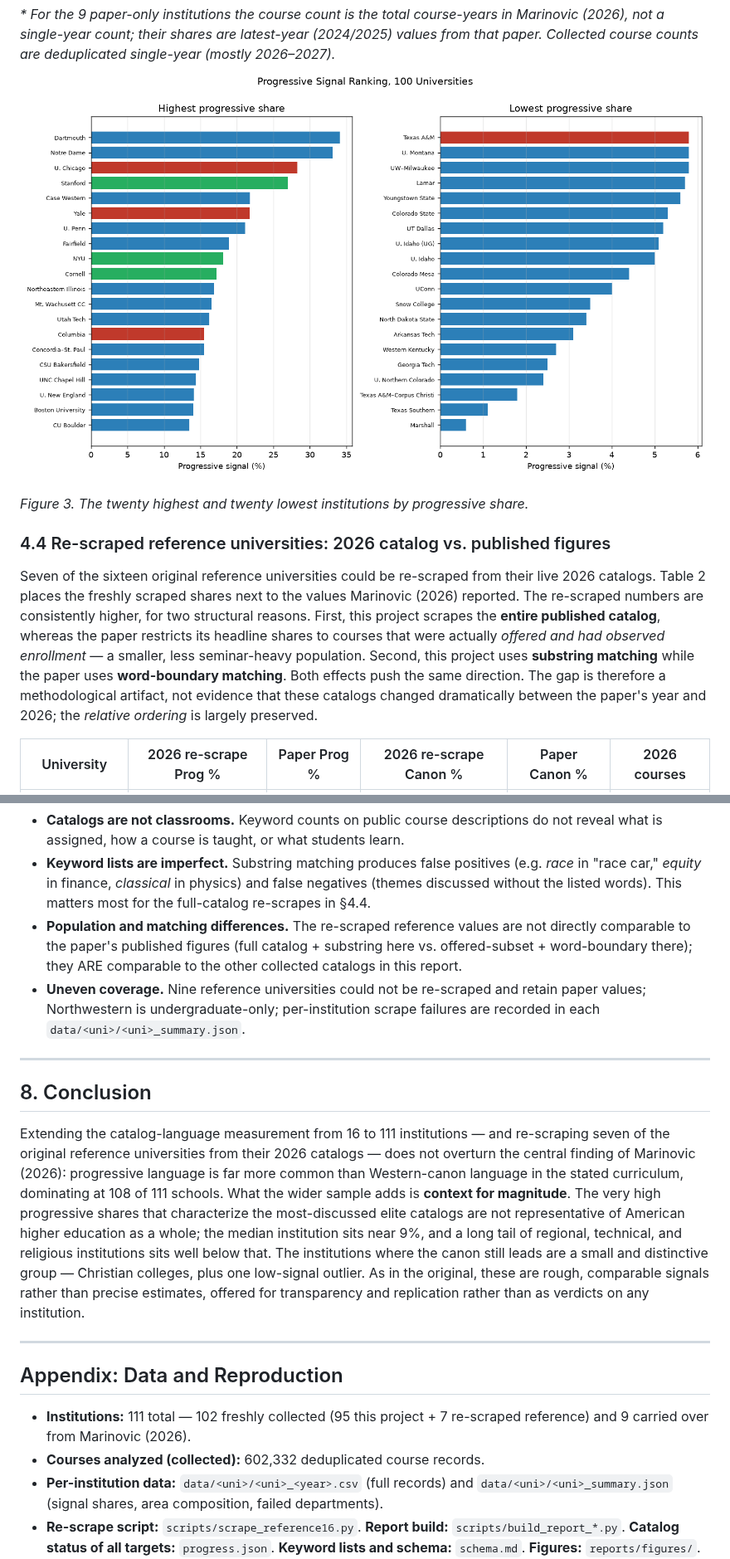
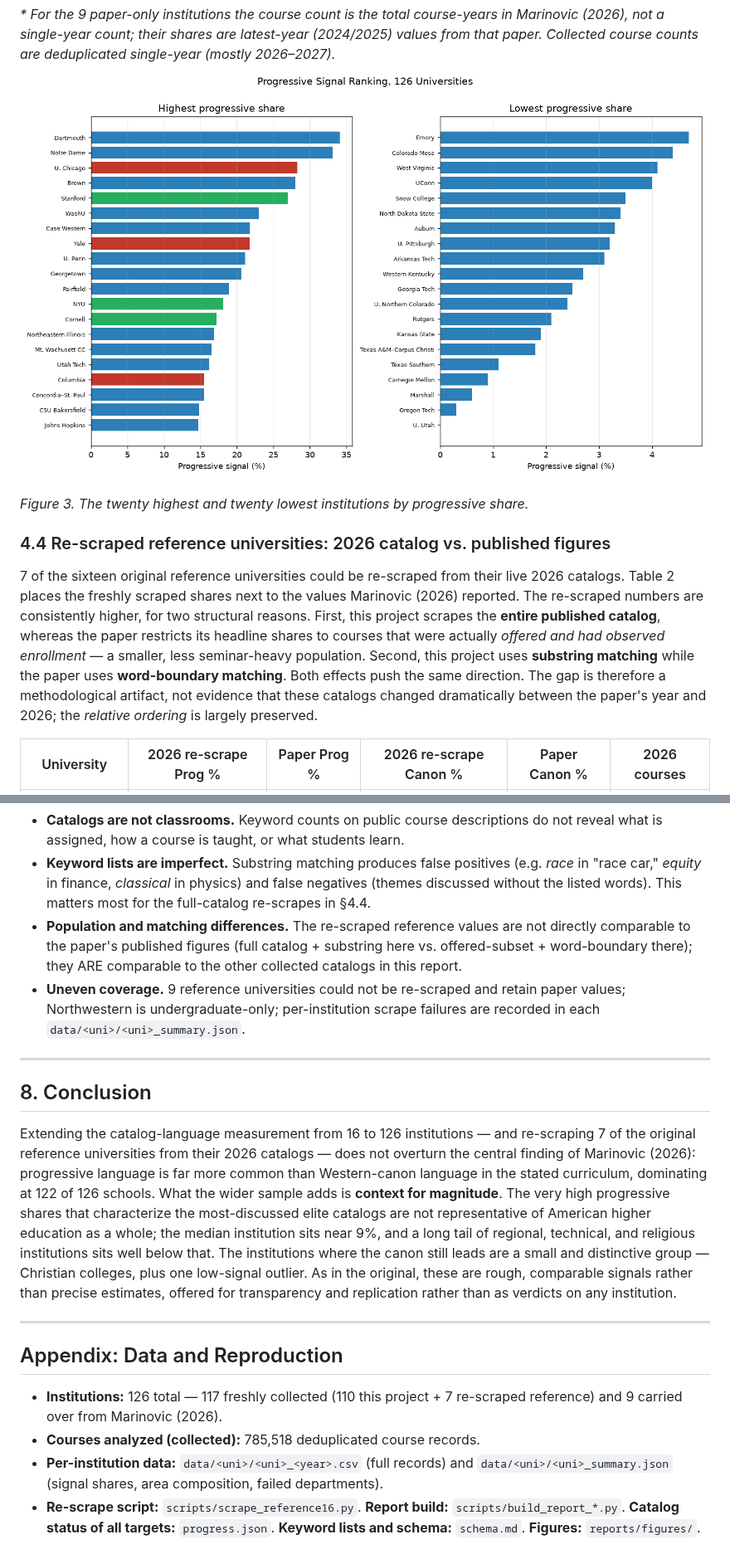
Before and after one commit to imv75/routine, a Markdown page: reports/curriculum_report_100_universities.md, 2 parts joined by grey strips. Shown at 83% size. Rendered like a GitHub page; pictures changed too: reports/figures/fig2_ranking.png.

```diff
--- a/reports/curriculum_report_100_universities.md
+++ b/reports/curriculum_report_100_universities.md
@@ -183,7 +198,7 @@ Table 1 reports every institution's latest-catalog progressive and Western-canon
 
 ### 4.4 Re-scraped reference universities: 2026 catalog vs. published figures
 
-Seven of the sixteen original reference universities could be re-scraped from their live 2026 catalogs. Table 2 places the freshly scraped shares next to the values Marinovic (2026) reported. The re-scraped numbers are consistently higher, for two structural reasons. First, this project scrapes the **entire published catalog**, whereas the paper restricts its headline shares to courses that were actually *offered and had observed enrollment* — a smaller, less seminar-heavy population. Second, this project uses **substring matching** while the paper uses **word-boundary matching**. Both effects push the same direction. The gap is therefore a methodological artifact, not evidence that these catalogs changed dramatically between the paper's year and 2026; the *relative ordering* is largely preserved.
+7 of the sixteen original reference universities could be re-scraped from their live 2026 catalogs. Table 2 places the freshly scraped shares next to the values Marinovic (2026) reported. The re-scraped numbers are consistently higher, for two structural reasons. First, this project scrapes the **entire published catalog**, whereas the paper restricts its headline shares to courses that were actually *offered and had observed enrollment* — a smaller, less seminar-heavy population. Second, this project uses **substring matching** while the paper uses **word-boundary matching**. Both effects push the same direction. The gap is therefore a methodological artifact, not evidence that these catalogs changed dramatically between the paper's year and 2026; the *relative ordering* is largely preserved.
 
 | University | 2026 re-scrape Prog % | Paper Prog % | 2026 re-scrape Canon % | Paper Canon % | 2026 courses |
 |------------|:--------------------:|:------------:|:----------------------:|:-------------:|:------------:|
@@ -250,20 +265,20 @@ Following Appendix C of the reference paper, climate language is measured separa
 - **Catalogs are not classrooms.** Keyword counts on public course descriptions do not reveal what is assigned, how a course is taught, or what students learn.
 - **Keyword lists are imperfect.** Substring matching produces false positives (e.g. *race* in "race car," *equity* in finance, *classical* in physics) and false negatives (themes discussed without the listed words). This matters most for the full-catalog re-scrapes in §4.4.
 - **Population and matching differences.** The re-scraped reference values are not directly comparable to the paper's published figures (full catalog + substring here vs. offered-subset + word-boundary there); they ARE comparable to the other collected catalogs in this report.
-- **Uneven coverage.** Nine reference universities could not be re-scraped and retain paper values; Northwestern is undergraduate-only; per-institution scrape failures are recorded in each `data/<uni>/<uni>_summary.json`.
+- **Uneven coverage.** 9 reference universities could not be re-scraped and retain paper values; Northwestern is undergraduate-only; per-institution scrape failures are recorded in each `data/<uni>/<uni>_summary.json`.
 
 ---
 
 ## 8. Conclusion
 
-Extending the catalog-language measurement from 16 to 111 institutions — and re-scraping seven of the original reference universities from their 2026 catalogs — does not overturn the central finding of Marinovic (2026): progressive language is far more common than Western-canon language in the stated curriculum, dominating at 108 of 111 schools. What the wider sample adds is **context for magnitude**. The very high progressive shares that characterize the most-discussed elite catalogs are not representative of American higher education as a whole; the median institution sits near 9%, and a long tail of regional, technical, and religious institutions sits well below that. The institutions where the canon still leads are a small and distinctive group — Christian colleges, plus one low-signal outlier. As in the original, these are rough, comparable signals rather than precise estimates, offered for transparency and replication rather than as verdicts on any institution.
+Extending the catalog-language measurement from 16 to 126 institutions — and re-scraping 7 of the original reference universities from their 2026 catalogs — does not overturn the central finding of Marinovic (2026): progressive language is far more common than Western-canon language in the stated curriculum, dominating at 122 of 126 schools. What the wider sample adds is **context for magnitude**. The very high progressive shares that characterize the most-discussed elite catalogs are not representative of American higher education as a whole; the median institution sits near 9%, and a long tail of regional, technical, and religious institutions sits well below that. The institutions where the canon still leads are a small and distinctive group — Christian colleges, plus one low-signal outlier. As in the original, these are rough, comparable signals rather than precise estimates, offered for transparency and replication rather than as verdicts on any institution.
 
 ---
 
 ## Appendix: Data and Reproduction
 
-- **Institutions:** 111 total — 102 freshly collected (95 this project + 7 re-scraped reference) and 9 carried over from Marinovic (2026).
-- **Courses analyzed (collected):** 602,332 deduplicated course records.
+- **Institutions:** 126 total — 117 freshly collected (110 this project + 7 re-scraped reference) and 9 carried over from Marinovic (2026).
+- **Courses analyzed (collected):** 785,518 deduplicated course records.
 - **Per-institution data:** `data/<uni>/<uni>_<year>.csv` (full records) and `data/<uni>/<uni>_summary.json` (signal shares, area composition, failed departments).
 - **Re-scrape script:** `scripts/scrape_reference16.py`. **Report build:** `scripts/build_report_*.py`. **Catalog status of all targets:** `progress.json`. **Keyword lists and schema:** `schema.md`. **Figures:** `reports/figures/`.
 
```
Also changed, not shown: other parts of reports/curriculum_report_100_universities.md (+152 -137 lines), reports/figures/fig1_scatter.png, reports/figures/fig3_distribution.png, reports/figures/fig4_climate.png, 5 other files.
